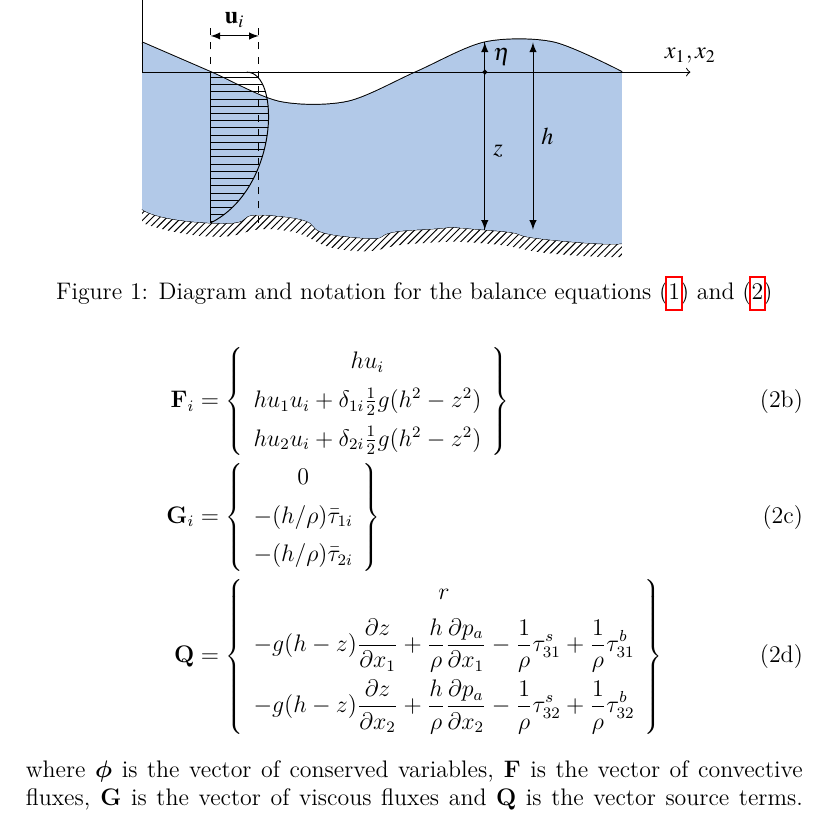
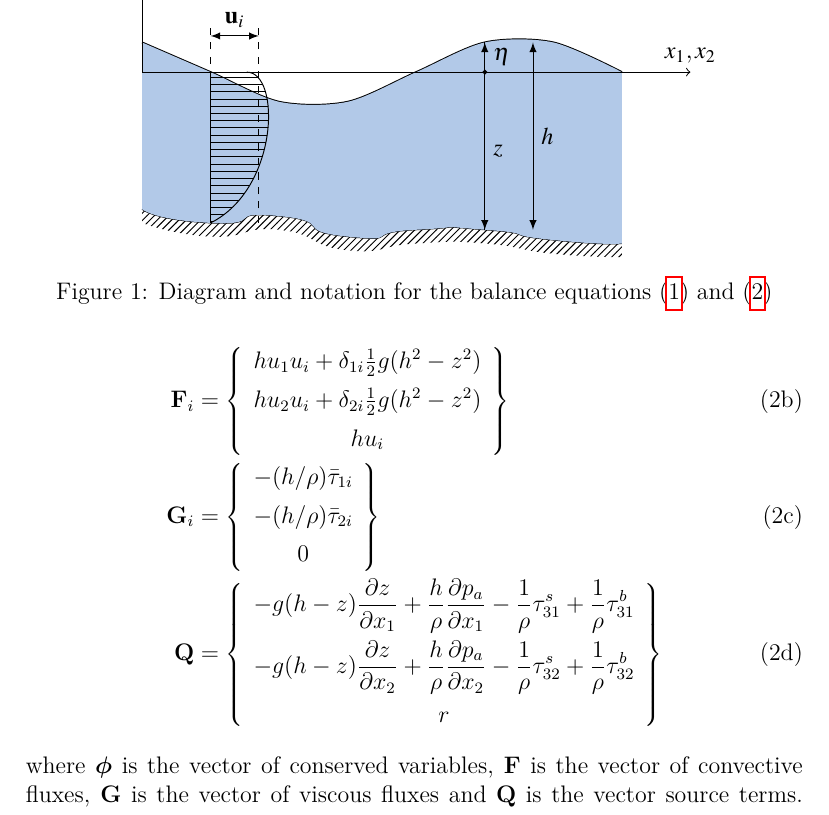
Before and after one commit to miguelmaso/stabilization, a LaTeX paper (main.tex): part of page 4 of 29, cut so that both start at the same text. Compiled offline with pdfLaTeX.

Commit message:
reorder equations

```diff
--- a/main.tex
+++ b/main.tex
@@ -123,29 +123,29 @@ with
 \begin{align}
 \bm{\phi} &= \left\{
     \begin{array}{c}
-        h \\
         hu_1 \\
-        hu_2
+        hu_2 \\
+        h
     \end{array}\right\} \\
 \mathbf{F}_i &= \left\{
     \begin{array}{c}
-        hu_i \\ [5pt]
         hu_1u_i + \delta_{1i}\frac{1}{2}g(h^2 - z^2) \\ [5pt]
-        hu_2u_i + \delta_{2i}\frac{1}{2}g(h^2 - z^2)
+        hu_2u_i + \delta_{2i}\frac{1}{2}g(h^2 - z^2) \\ [5pt]
+        hu_i
     \end{array}\right\} \\
 \mathbf{G}_i &= \left\{
     \begin{array}{c}
-        0 \\ [5pt]
         -(h/\rho) \bar{\tau}_{1i} \\ [5pt]
-        -(h/\rho) \bar{\tau}_{2i}
+        -(h/\rho) \bar{\tau}_{2i} \\ [5pt]
+        0
     \end{array}\right\} \\
 \mathbf{Q} &= \left\{
     \begin{array}{c}
-        r \\ [5pt]
         \displaystyle -g(h-z)\pder{z}{x_1} + \frac{h}{\rho}\pder{p_a}{x_1}
         - \frac{1}{\rho}\tau^s_{31} + \frac{1}{\rho}\tau^b_{31} \\ [10pt]
         \displaystyle -g(h-z)\pder{z}{x_2} + \frac{h}{\rho}\pder{p_a}{x_2}
-        - \frac{1}{\rho}\tau^s_{32} + \frac{1}{\rho}\tau^b_{32}
+        - \frac{1}{\rho}\tau^s_{32} + \frac{1}{\rho}\tau^b_{32} \\ [10pt]
+        r
     \end{array}\right\}
 \end{align}
 \end{subequations}
```
